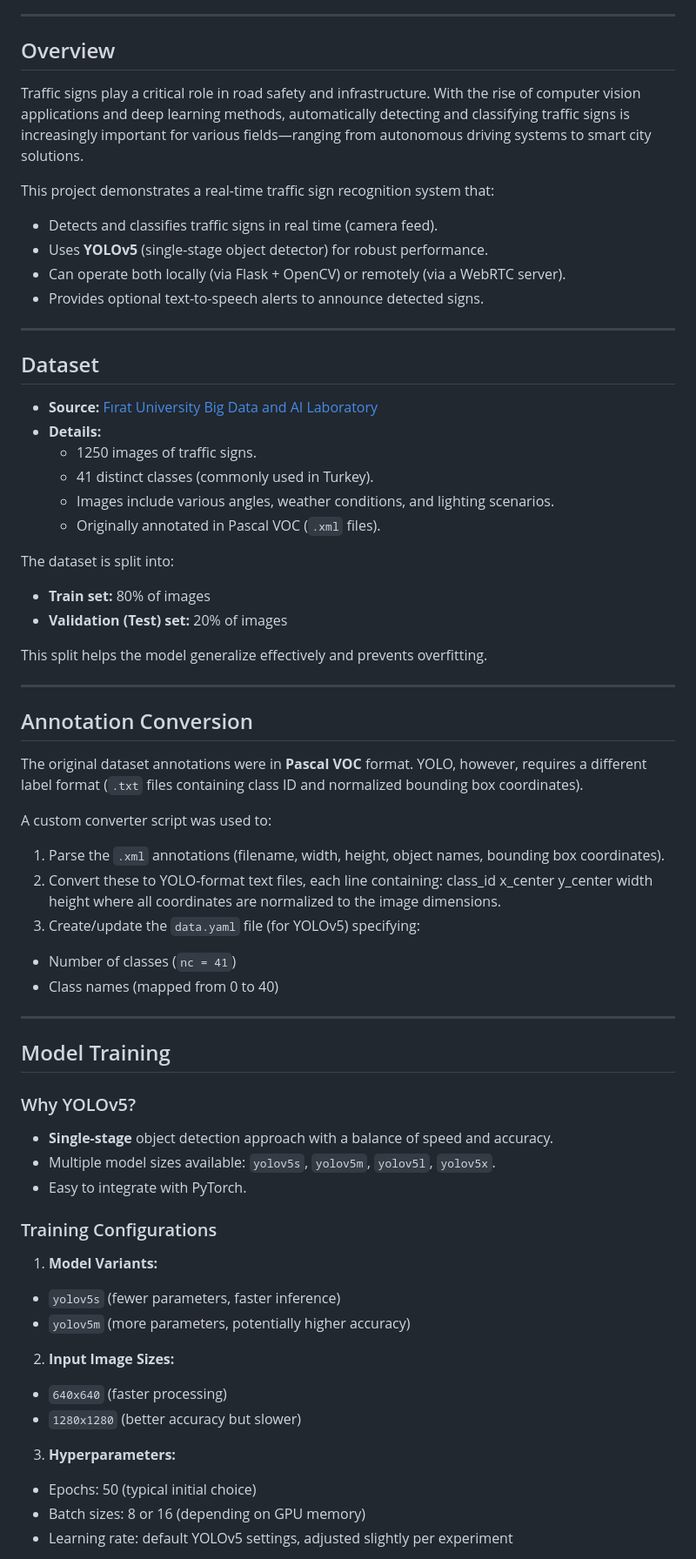
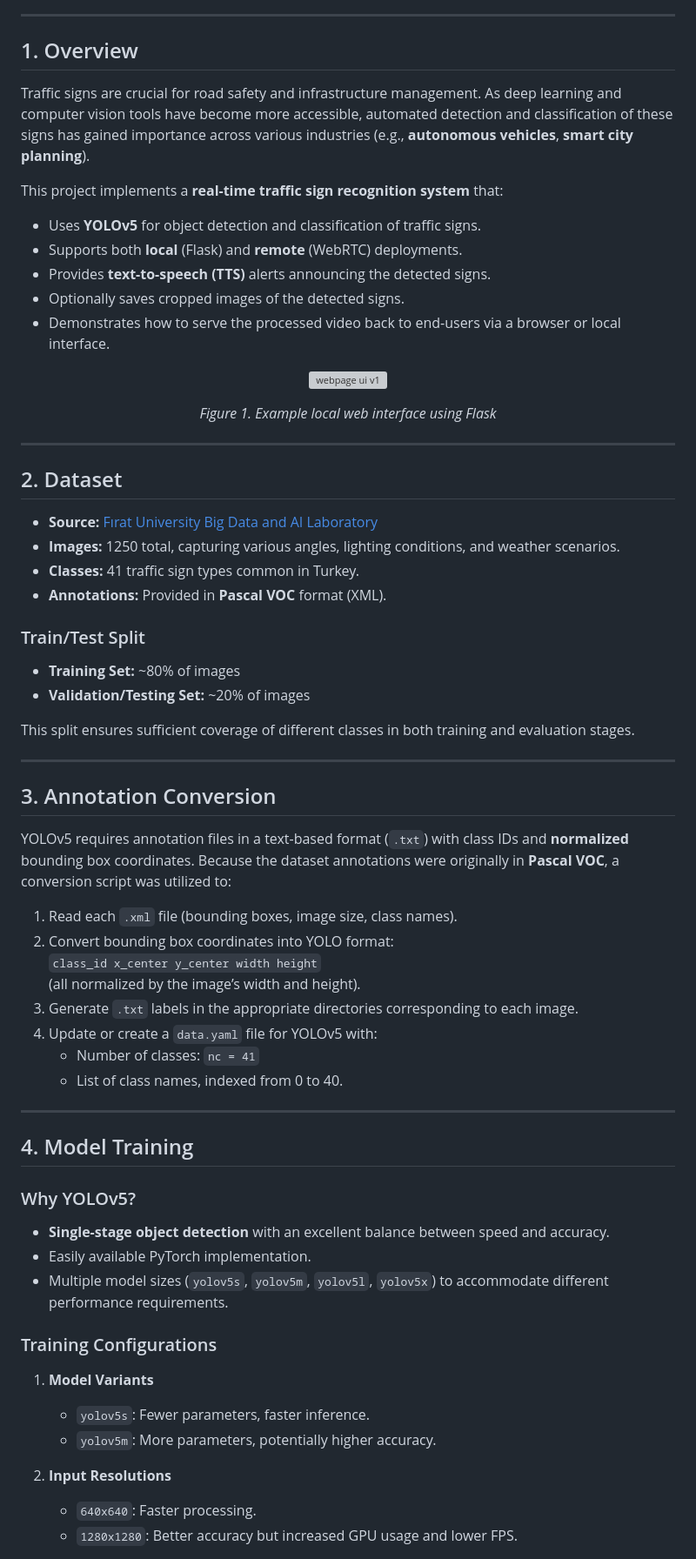
Before and after one commit to can61cebi/TrafficSignRecognition, a Markdown page: Readme.MD, the part around one of its changes. Shown at 87% size. Drawn GitHub-style; grey boxes are pictures that could not be loaded.

```diff
--- a/Readme.MD
+++ b/Readme.MD
@@ -18,68 +27,70 @@ This repository provides a real-time traffic sign detection and classification s
 
 ---
 
-## Overview
+## 1. Overview
 
-Traffic signs play a critical role in road safety and infrastructure. With the rise of computer vision applications and deep learning methods, automatically detecting and classifying traffic signs is increasingly important for various fields—ranging from autonomous driving systems to smart city solutions.
+Traffic signs are crucial for road safety and infrastructure management. As deep learning and computer vision tools have become more accessible, automated detection and classification of these signs has gained importance across various industries (e.g., **autonomous vehicles**, **smart city planning**).
 
-This project demonstrates a real-time traffic sign recognition system that:
-- Detects and classifies traffic signs in real time (camera feed).
-- Uses **YOLOv5** (single-stage object detector) for robust performance.
-- Can operate both locally (via Flask + OpenCV) or remotely (via a WebRTC server).
-- Provides optional text-to-speech alerts to announce detected signs.
+This project implements a **real-time traffic sign recognition system** that:
+- Uses **YOLOv5** for object detection and classification of traffic signs.
+- Supports both **local** (Flask) and **remote** (WebRTC) deployments.
+- Provides **text-to-speech (TTS)** alerts announcing the detected signs.
+- Optionally saves cropped images of the detected signs.
+- Demonstrates how to serve the processed video back to end-users via a browser or local interface.
+
+<p align="center">
+  <img src="https://github.com/can61cebi/TrafficSignRecognition/blob/master/presentation/sonuc1.png" alt="webpage ui v1" width="500">
+</p>
+<p align="center"><em>Figure 1. Example local web interface using Flask</em></p>
 
 ---
 
-## Dataset
+## 2. Dataset
 
 - **Source:** [Fırat University Big Data and AI Laboratory](http://buyukveri.firat.edu.tr/veri-setleri/)
-- **Details:**
-  - 1250 images of traffic signs.
-  - 41 distinct classes (commonly used in Turkey).
-  - Images include various angles, weather conditions, and lighting scenarios.
-  - Originally annotated in Pascal VOC (`.xml` files).
+- **Images:** 1250 total, capturing various angles, lighting conditions, and weather scenarios.
+- **Classes:** 41 traffic sign types common in Turkey.
+- **Annotations:** Provided in **Pascal VOC** format (XML).
 
-The dataset is split into:
-- **Train set:** 80% of images
-- **Validation (Test) set:** 20% of images
+### Train/Test Split
 
-This split helps the model generalize effectively and prevents overfitting.
+- **Training Set:** ~80% of images
+- **Validation/Testing Set:** ~20% of images
+
+This split ensures sufficient coverage of different classes in both training and evaluation stages.
 
 ---
 
-## Annotation Conversion
+## 3. Annotation Conversion
 
-The original dataset annotations were in **Pascal VOC** format. YOLO, however, requires a different label format (`.txt` files containing class ID and normalized bounding box coordinates).
+YOLOv5 requires annotation files in a text-based format (`.txt`) with class IDs and **normalized** bounding box coordinates. Because the dataset annotations were originally in **Pascal VOC**, a conversion script was utilized to:
 
-A custom converter script was used to:
-1. Parse the `.xml` annotations (filename, width, height, object names, bounding box coordinates).
-2. Convert these to YOLO-format text files, each line containing:
-class_id x_center y_center width height
-where all coordinates are normalized to the image dimensions.
-3. Create/update the `data.yaml` file (for YOLOv5) specifying:
-- Number of classes (`nc = 41`)
-- Class names (mapped from 0 to 40)
+1. Read each `.xml` file (bounding boxes, image size, class names).
+2. Convert bounding box coordinates into YOLO format:
+   `class_id x_center y_center width height`
+   (all normalized by the image’s width and height).
+3. Generate `.txt` labels in the appropriate directories corresponding to each image.
+4. Update or create a `data.yaml` file for YOLOv5 with:
+   - Number of classes: `nc = 41`
+   - List of class names, indexed from 0 to 40.
 
 ---
 
-## Model Training
+## 4. Model Training
 
 ### Why YOLOv5?
-- **Single-stage** object detection approach with a balance of speed and accuracy.
-- Multiple model sizes available: `yolov5s`, `yolov5m`, `yolov5l`, `yolov5x`.
-- Easy to integrate with PyTorch.
+
+- **Single-stage object detection** with an excellent balance between speed and accuracy.
+- Easily available PyTorch implementation.
+- Multiple model sizes (`yolov5s`, `yolov5m`, `yolov5l`, `yolov5x`) to accommodate different performance requirements.
 
 ### Training Configurations
-1. **Model Variants:**
-- `yolov5s` (fewer parameters, faster inference)
-- `yolov5m` (more parameters, potentially higher accuracy)
 
-2. **Input Image Sizes:**
-- `640x640` (faster processing)
-- `1280x1280` (better accuracy but slower)
+1. **Model Variants**
+   - `yolov5s`: Fewer parameters, faster inference.
+   - `yolov5m`: More parameters, potentially higher accuracy.
 
-3. **Hyperparameters:**
-- Epochs: 50 (typical initial choice)
-- Batch sizes: 8 or 16 (depending on GPU memory)
-- Learning rate: default YOLOv5 settings, adjusted slightly per experiment
+2. **Input Resolutions**
+   - `640x640`: Faster processing.
+   - `1280x1280`: Better accuracy but increased GPU usage and lower FPS.
 
```
Also changed, not shown: other parts of Readme.MD (+149 -55 lines).
